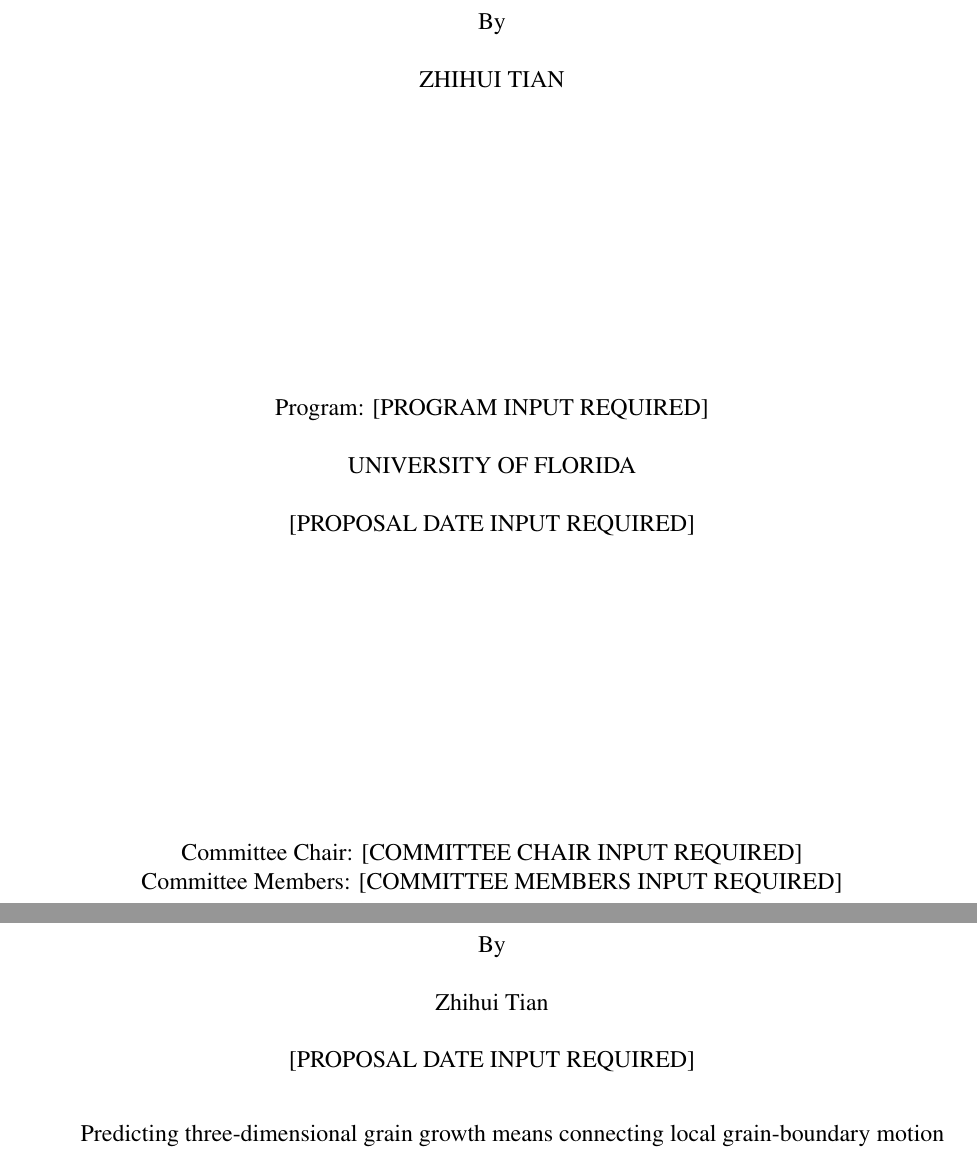
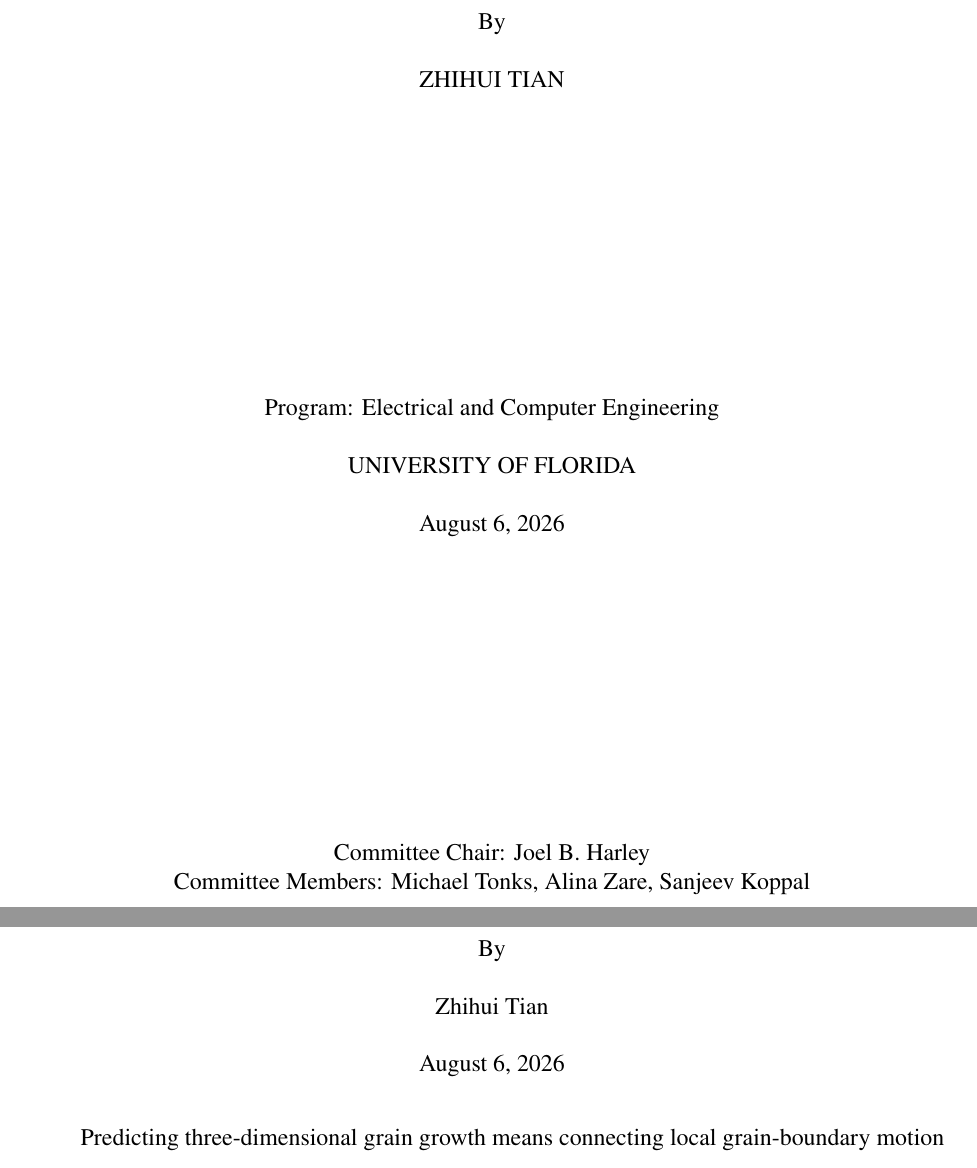
Before and after one commit to zhihui-tian/phd-proposal, a LaTeX thesis (proposal_draft.tex): two parts of pages 1 and 8 of 77, joined at a grey line, cut so that both start at the same text. Compiled offline with XeLaTeX.

Commit message:
Fill in title-page program, date, chair, and committee
Program: Electrical and Computer Engineering. Proposal date August 6, 2026.
Chair Joel B. Harley; committee Michael Tonks, Alina Zare, Sanjeev Koppal.

Co-Authored-By: Claude Opus 5 (1M context) <noreply@anthropic.com>

```diff
--- a/proposal_draft.tex
+++ b/proposal_draft.tex
@@ -37,12 +37,12 @@
 \author{Zhihui Tian}
 \thesisType{Ph.D. Proposal}
 \degreeType{Doctor of Philosophy}
-\major{[PROGRAM INPUT REQUIRED]}
+\major{Electrical and Computer Engineering}
 \degreeMonth{May}
 \degreeYear{2027}
-\proposalDate{[PROPOSAL DATE INPUT REQUIRED]}
-\chair{[COMMITTEE CHAIR INPUT REQUIRED]}
-\committeeMembers{[COMMITTEE MEMBERS INPUT REQUIRED]}
+\proposalDate{August 6, 2026}
+\chair{Joel B. Harley}
+\committeeMembers{Michael Tonks, Alina Zare, Sanjeev Koppal}
 
 \haveTablestrue
 \haveFigurestrue
```
